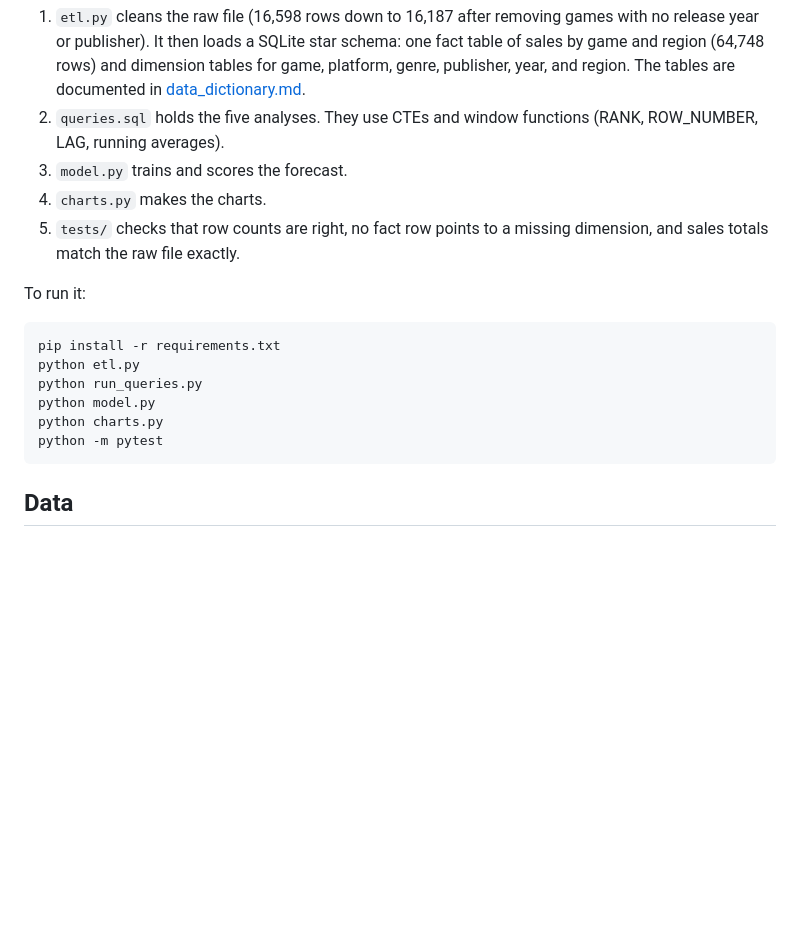
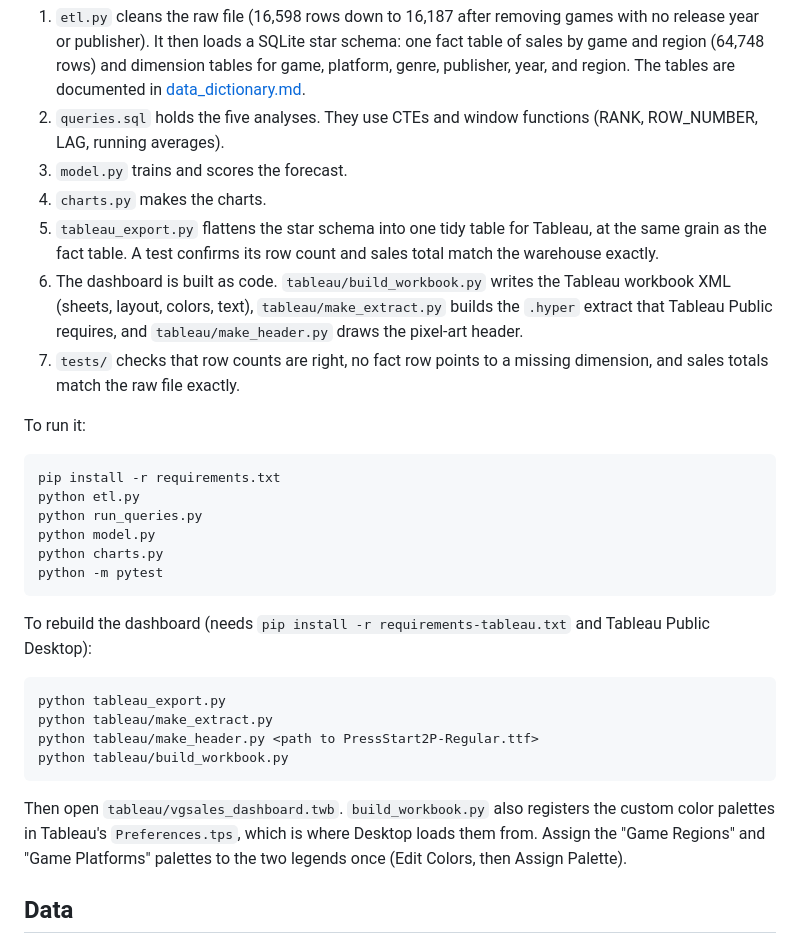
Before and after one commit to elijahvilla/video-game-sales-analytics, a Markdown page: README.md, the part around one of its changes. GitHub-like rendering; blank space fills up the shorter version.

````diff
--- a/README.md
+++ b/README.md
@@ -37,7 +45,9 @@ The short answer is: a little. The model beats a naive guess, mostly in North Am
 2. `queries.sql` holds the five analyses. They use CTEs and window functions (RANK, ROW_NUMBER, LAG, running averages).
 3. `model.py` trains and scores the forecast.
 4. `charts.py` makes the charts.
-5. `tests/` checks that row counts are right, no fact row points to a missing dimension, and sales totals match the raw file exactly.
+5. `tableau_export.py` flattens the star schema into one tidy table for Tableau, at the same grain as the fact table. A test confirms its row count and sales total match the warehouse exactly.
+6. The dashboard is built as code. `tableau/build_workbook.py` writes the Tableau workbook XML (sheets, layout, colors, text), `tableau/make_extract.py` builds the `.hyper` extract that Tableau Public requires, and `tableau/make_header.py` draws the pixel-art header.
+7. `tests/` checks that row counts are right, no fact row points to a missing dimension, and sales totals match the raw file exactly.
 
 To run it:
 
@@ -50,6 +60,17 @@ python charts.py
 python -m pytest
 ```
 
+To rebuild the dashboard (needs `pip install -r requirements-tableau.txt` and Tableau Public Desktop):
+
+```
+python tableau_export.py
+python tableau/make_extract.py
+python tableau/make_header.py <path to PressStart2P-Regular.ttf>
+python tableau/build_workbook.py
+```
+
+Then open `tableau/vgsales_dashboard.twb`. `build_workbook.py` also registers the custom color palettes in Tableau's `Preferences.tps`, which is where Desktop loads them from. Assign the "Game Regions" and "Game Platforms" palettes to the two legends once (Edit Colors, then Assign Palette).
+
 ## Data
 
 [Global Video Game Sales](https://www.kaggle.com/datasets/thedevastator/global-video-game-sales) on Kaggle (public domain, CC0), originally scraped from VGChartz. My copy came from a [Hugging Face mirror](https://huggingface.co/datasets/haoxianc/thedevastator_global-video-game-sales) of the same file, and `data/raw/SOURCE.txt` records its row count and hash.
````
Also changed, not shown: other parts of README.md (+8 -0 lines), docs/tableau_dashboard.png (added), tableau/assets/header.png (added), 9 other files.
